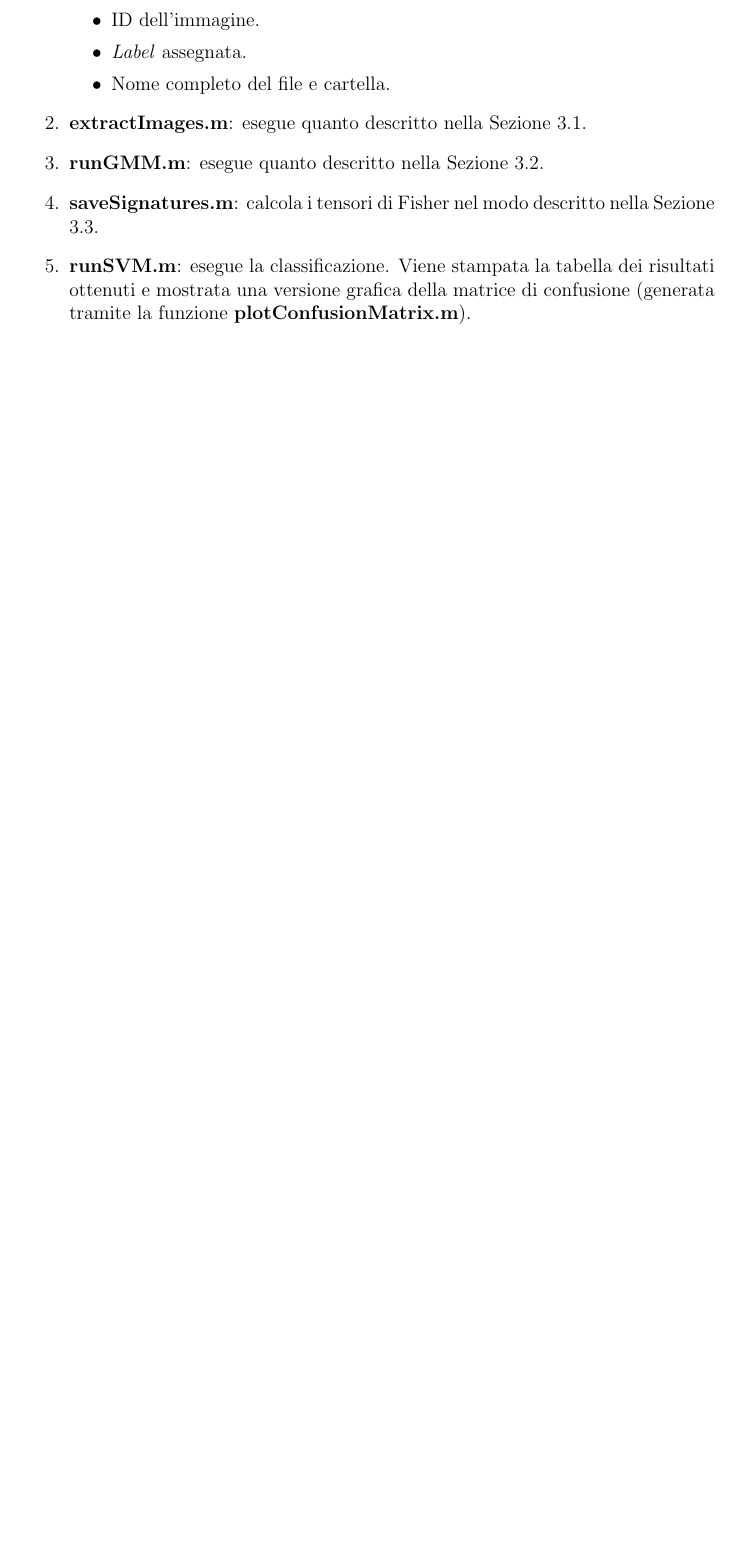
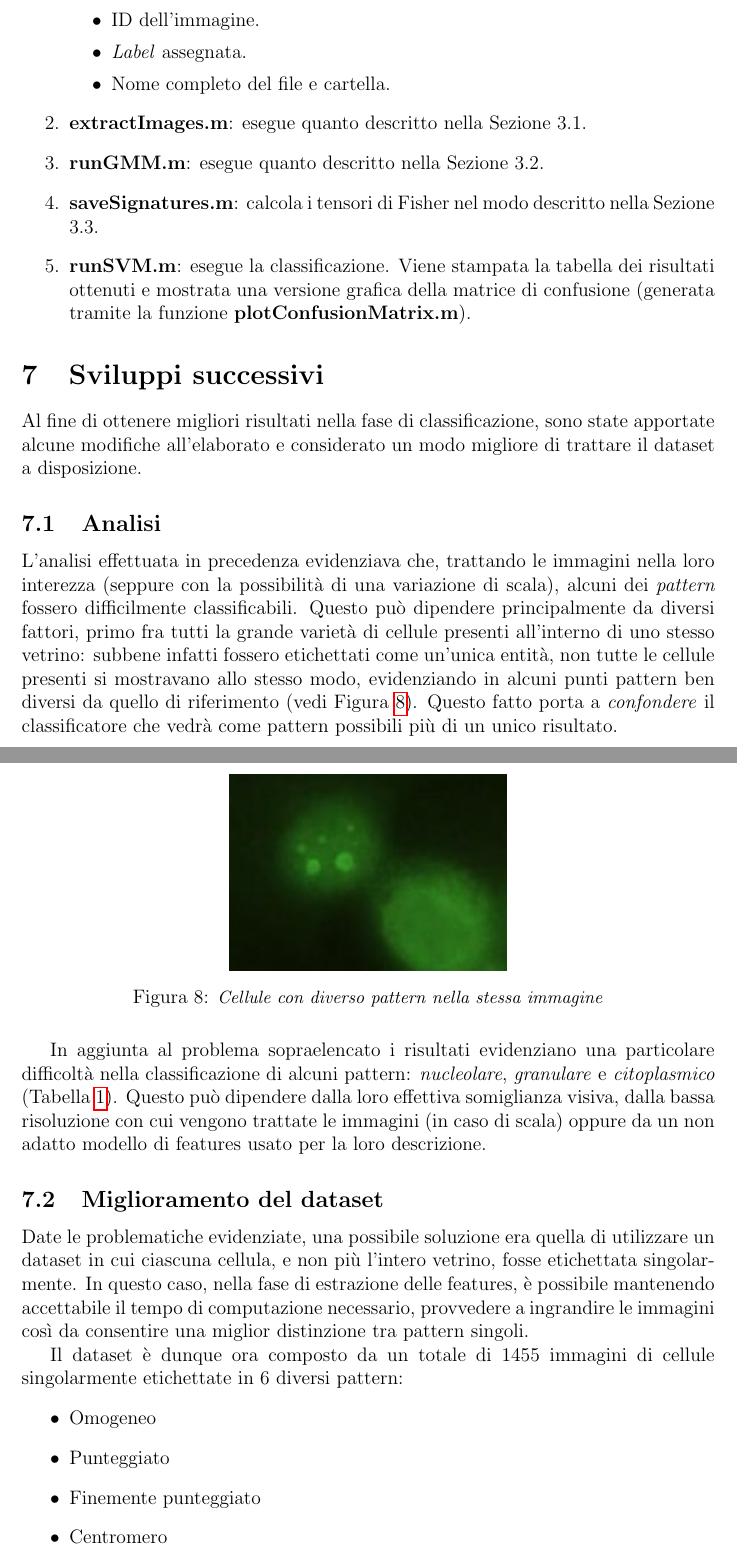
Before and after one commit to lorecioni/HEp-2-CellsClassification, a LaTeX paper (doc/relazione.tex, which reads doc/sviluppi.tex): part of page 12 of 13 before the commit and two parts of pages 12 and 13 of 15 after it, the two joined at a grey line, cut so that both start at the same text, the shorter picture padded with empty space. Compiled offline with pdfLaTeX.

Commit message:
update docs

```diff
--- /dev/null
+++ b/doc/sviluppi.tex
@@ -0,0 +1,30 @@
+\section{Sviluppi successivi}
+
+Al fine di ottenere migliori risultati nella fase di classificazione, sono state apportate alcune modifiche all'elaborato e considerato un modo migliore di trattare il dataset a disposizione.
+
+\subsection{Analisi}
+
+L'analisi effettuata in precedenza evidenziava che, trattando le immagini nella loro interezza (seppure con la possibilità di una variazione di scala), alcuni dei \emph{pattern} fossero difficilmente classificabili.
+Questo può dipendere principalmente da diversi fattori, primo fra tutti la grande varietà di cellule presenti all'interno di uno stesso vetrino: subbene infatti fossero etichettati come un'unica entità, non tutte le cellule presenti si mostravano allo stesso modo, evidenziando in alcuni punti pattern ben diversi da quello di riferimento (vedi Figura \ref{fig:errors}). Questo fatto porta a \emph{confondere} il classificatore che vedrà come pattern possibili più di un unico risultato.
+
+\begin{figure}[H]
+  \centering
+    \includegraphics[width=0.4\textwidth]{images/errori.jpg}
+    \caption{{\small \textit{Cellule con diverso pattern nella stessa immagine}}}
+   \label{fig:errors}
+\end{figure}
+
+In aggiunta al problema sopraelencato i risultati evidenziano una particolare difficoltà nella classificazione di alcuni pattern: \emph{nucleolare}, \emph{granulare} e \emph{citoplasmico} (Tabella \ref{table:1}). Questo può dipendere dalla loro effettiva somiglianza visiva, dalla bassa risoluzione con cui vengono trattate le immagini (in caso di scala) oppure da un non adatto modello di features usato per la loro descrizione.
+
+\subsection{Miglioramento del dataset}
+
+Date le problematiche evidenziate, una possibile soluzione era quella di utilizzare un dataset in cui ciascuna cellula, e non più l'intero vetrino, fosse etichettata singolarmente.
+In questo caso, nella fase di estrazione delle features, è possibile mantenendo accettabile il tempo di computazione necessario, provvedere a ingrandire le immagini così da consentire una miglior distinzione tra pattern singoli.
+
+Il dataset è dunque ora composto da un totale di 1455 immagini di cellule singolarmente etichettate in 6 diversi pattern:
+\begin{itemize}
+\item Omogeneo
+\item Punteggiato
+\item Finemente punteggiato
+\item Centromero
+\item Nucleolare
```
Also changed, not shown: doc/relazione.tex (+1 -0 lines), doc/images/conf_mat_2.png (added), doc/images/errori.jpg (added), doc/relazione.pdf, doc/sviluppi.tex (18 more changed lines), 5 other files.
